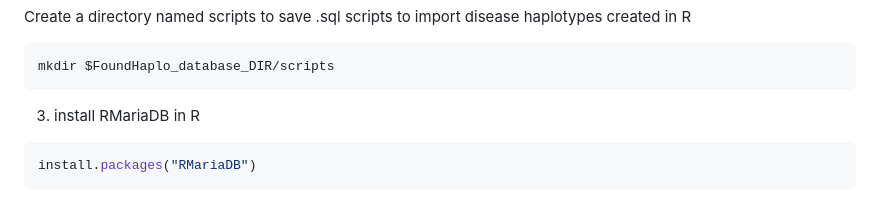
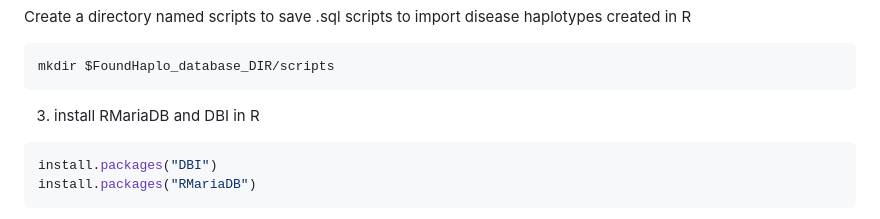
Before and after one commit to bahlolab/FoundHaplo, a Markdown page: Documentation/Prepare database with known disease haplotypes.md, the part around the change. GitHub-like rendering.

````diff
--- a/Documentation/Prepare database with known disease haplotypes.md
+++ b/Documentation/Prepare database with known disease haplotypes.md
@@ -152,8 +152,9 @@ Create a directory named scripts to save .sql scripts to import disease haplotyp
 mkdir $FoundHaplo_database_DIR/scripts
 ```
 
-3. install RMariaDB in R
+3. install RMariaDB and DBI in R
 ```R
+install.packages("DBI")
 install.packages("RMariaDB")
 ```
 
````
